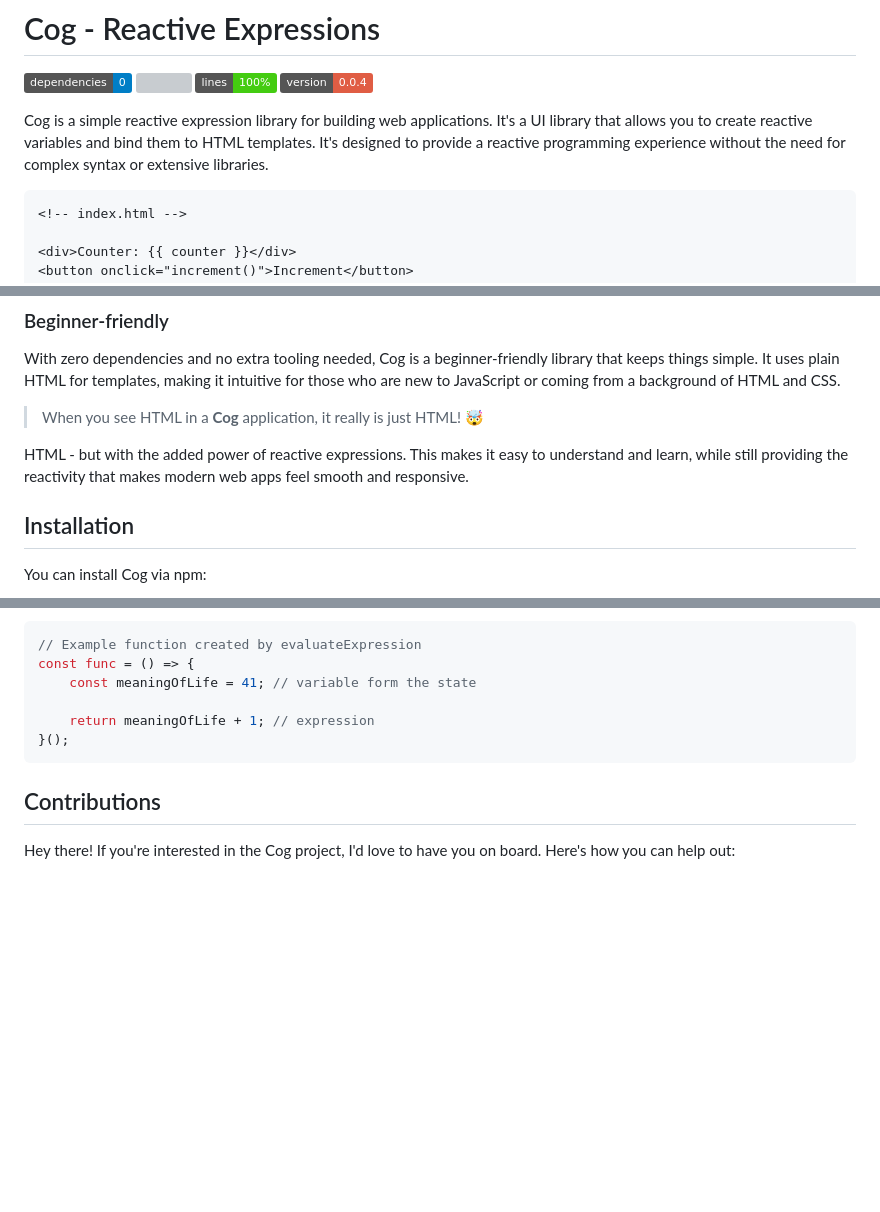
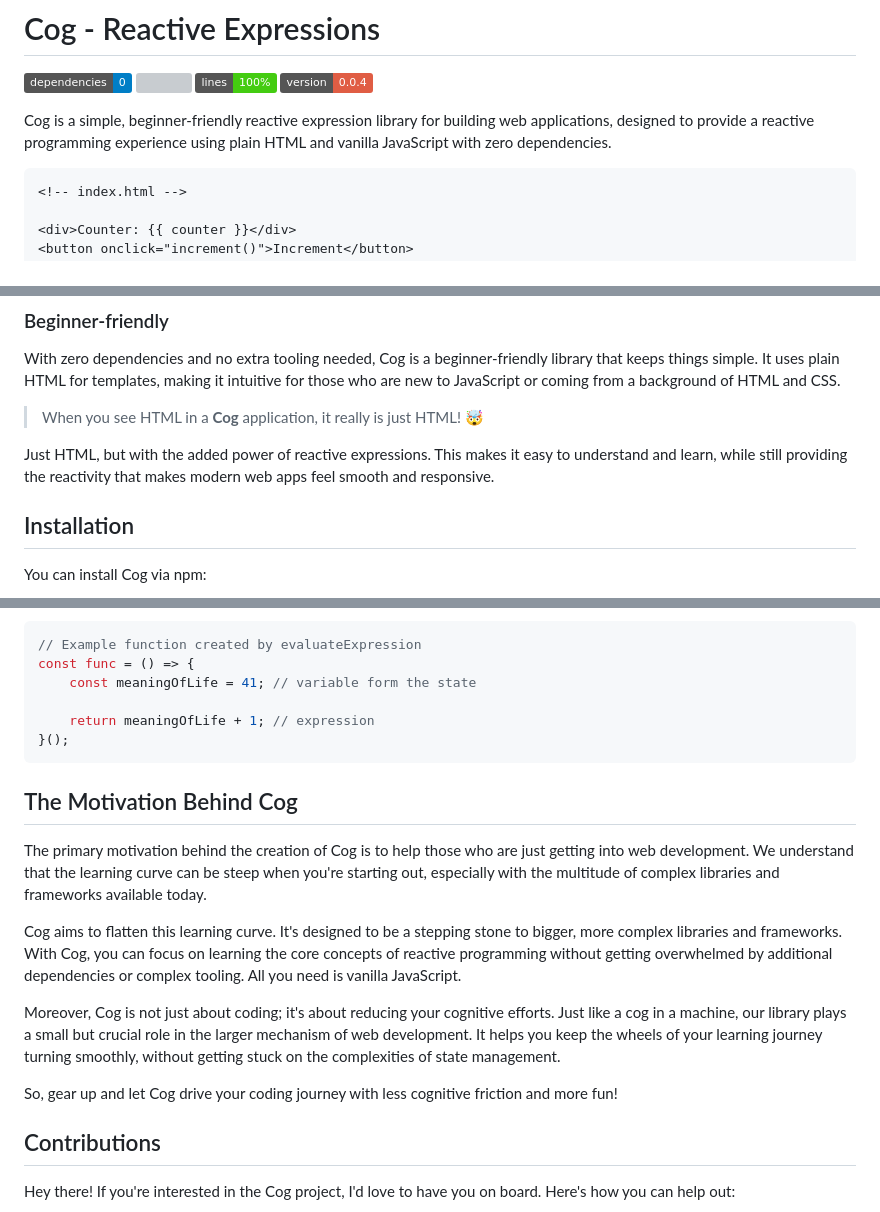
Before and after one commit to mrzarkovic/cog, a Markdown page: README.md, 3 parts joined by grey strips. Drawn GitHub-style; badges without logos; blank space fills up the shorter version; grey boxes are pictures that could not be loaded.

Commit message:
readne intro update

````diff
--- a/README.md
+++ b/README.md
@@ -5,7 +5,7 @@
 ![Lines](https://img.shields.io/badge/lines-100%25-brightgreen.svg?style=flat&logo=jest)
 ![](https://img.shields.io/badge/version-0.0.4-red)
 
-Cog is a simple reactive expression library for building web applications. It's a UI library that allows you to create reactive variables and bind them to HTML templates. It's designed to provide a reactive programming experience without the need for complex syntax or extensive libraries.
+Cog is a simple, beginner-friendly reactive expression library for building web applications, designed to provide a reactive programming experience using plain HTML and vanilla JavaScript with zero dependencies.
 
 ```html
 <!-- index.html -->
@@ -29,7 +29,7 @@ With zero dependencies and no extra tooling needed, Cog is a beginner-friendly l
 
 > When you see HTML in a **Cog** application, it really is just HTML! 🤯
 
-HTML - but with the added power of reactive expressions. This makes it easy to understand and learn, while still providing the reactivity that makes modern web apps feel smooth and responsive.
+Just HTML, but with the added power of reactive expressions. This makes it easy to understand and learn, while still providing the reactivity that makes modern web apps feel smooth and responsive.
 
 ## Installation
 
@@ -145,6 +145,16 @@ const func = () => {
 }();
 ```
 
+## The Motivation Behind Cog
+
+The primary motivation behind the creation of Cog is to help those who are just getting into web development. We understand that the learning curve can be steep when you're starting out, especially with the multitude of complex libraries and frameworks available today.
+
+Cog aims to flatten this learning curve. It's designed to be a stepping stone to bigger, more complex libraries and frameworks. With Cog, you can focus on learning the core concepts of reactive programming without getting overwhelmed by additional dependencies or complex tooling. All you need is vanilla JavaScript.
+
+Moreover, Cog is not just about coding; it's about reducing your cognitive efforts. Just like a cog in a machine, our library plays a small but crucial role in the larger mechanism of web development. It helps you keep the wheels of your learning journey turning smoothly, without getting stuck on the complexities of state management.
+
+So, gear up and let Cog drive your coding journey with less cognitive friction and more fun!
+
 ## Contributions
 
 Hey there! If you're interested in the Cog project, I'd love to have you on board. Here's how you can help out:
````
